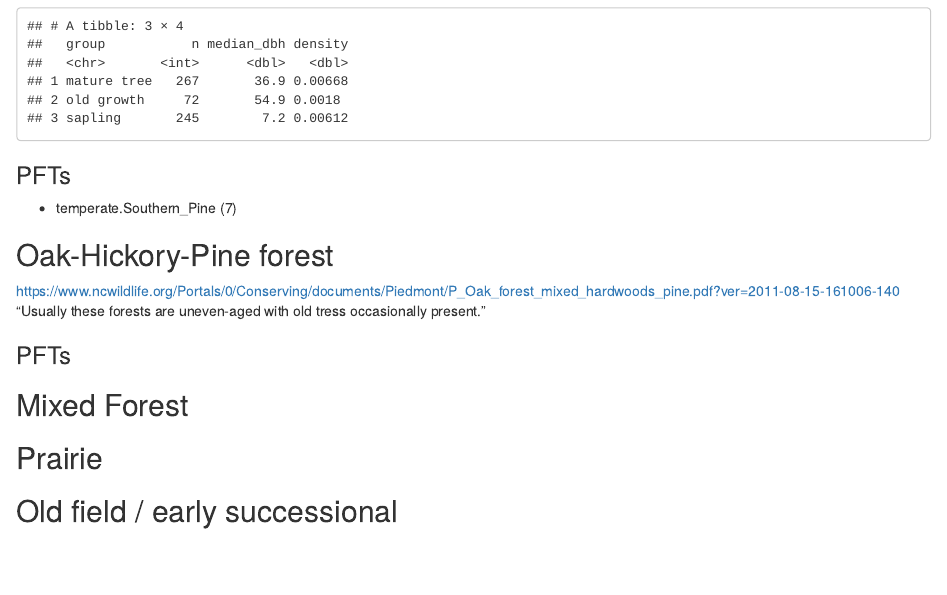
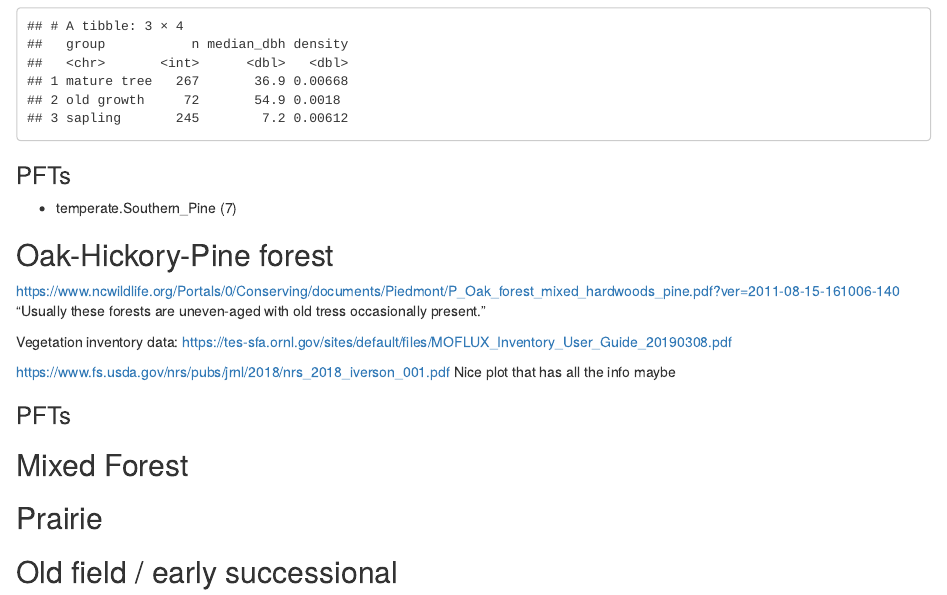
Before and after one commit to cct-datascience/ed2-mandifore, an R Markdown document (designing-patches.Rmd): the page in a window 1100 px wide, from 2660 px down. Rendered offline with R 4.5, knitr and Pandoc, with nearby package versions.

Commit message:
add notes on oak-hickory

```diff
--- a/designing-patches.Rmd
+++ b/designing-patches.Rmd
@@ -88,12 +88,21 @@ longleaf_df |>
 https://www.ncwildlife.org/Portals/0/Conserving/documents/Piedmont/P_Oak_forest_mixed_hardwoods_pine.pdf?ver=2011-08-15-161006-140
 "Usually these forests are uneven‐aged with old tress occasionally present."
 
+Vegetation inventory data: https://tes-sfa.ornl.gov/sites/default/files/MOFLUX_Inventory_User_Guide_20190308.pdf
+
+https://www.fs.usda.gov/nrs/pubs/jrnl/2018/nrs_2018_iverson_001.pdf
+Nice plot that has all the info maybe
+
 ### PFTs
 
 
 
 ## Mixed Forest
 
+
+
 ## Prairie
 
+
+
 ## Old field / early successional
```
